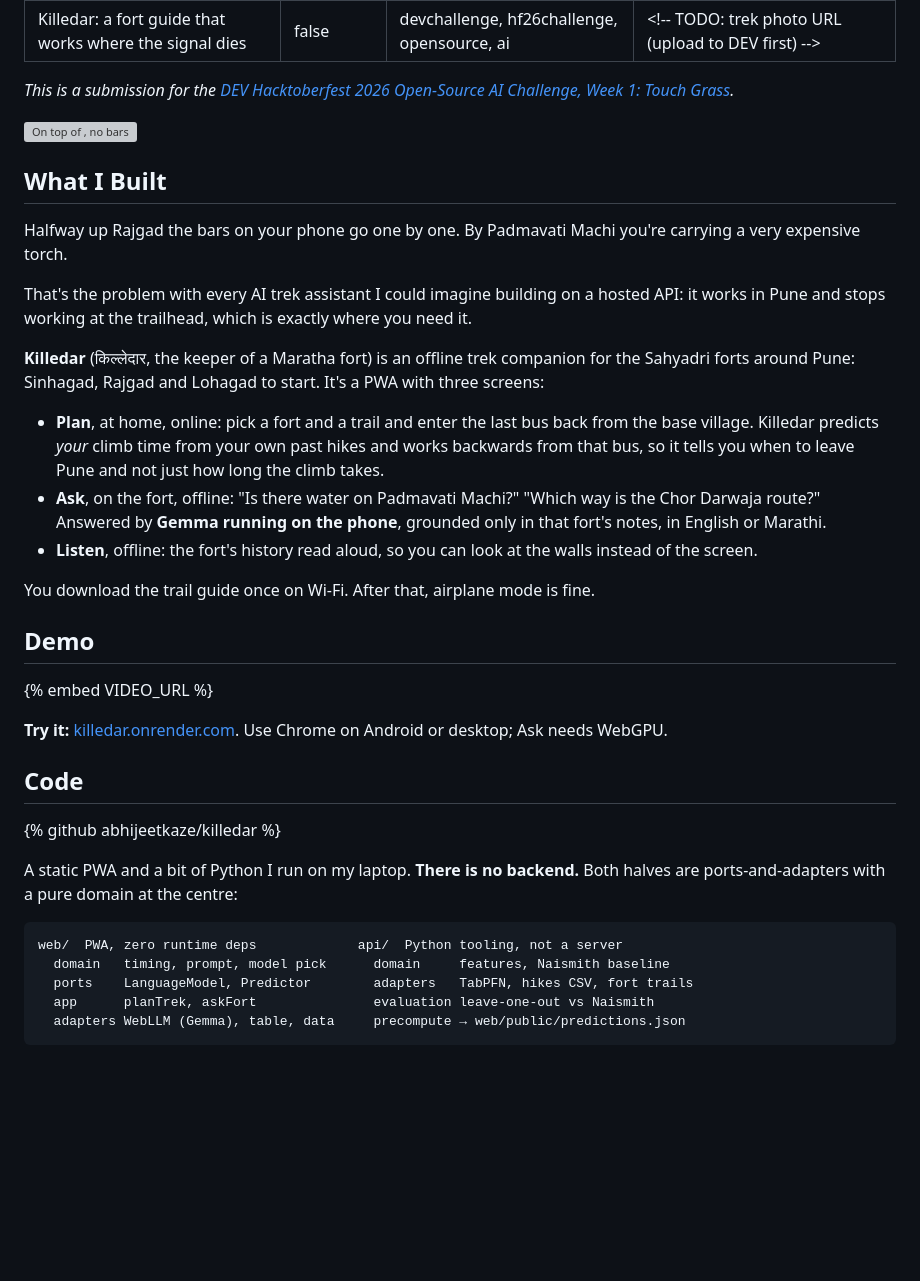
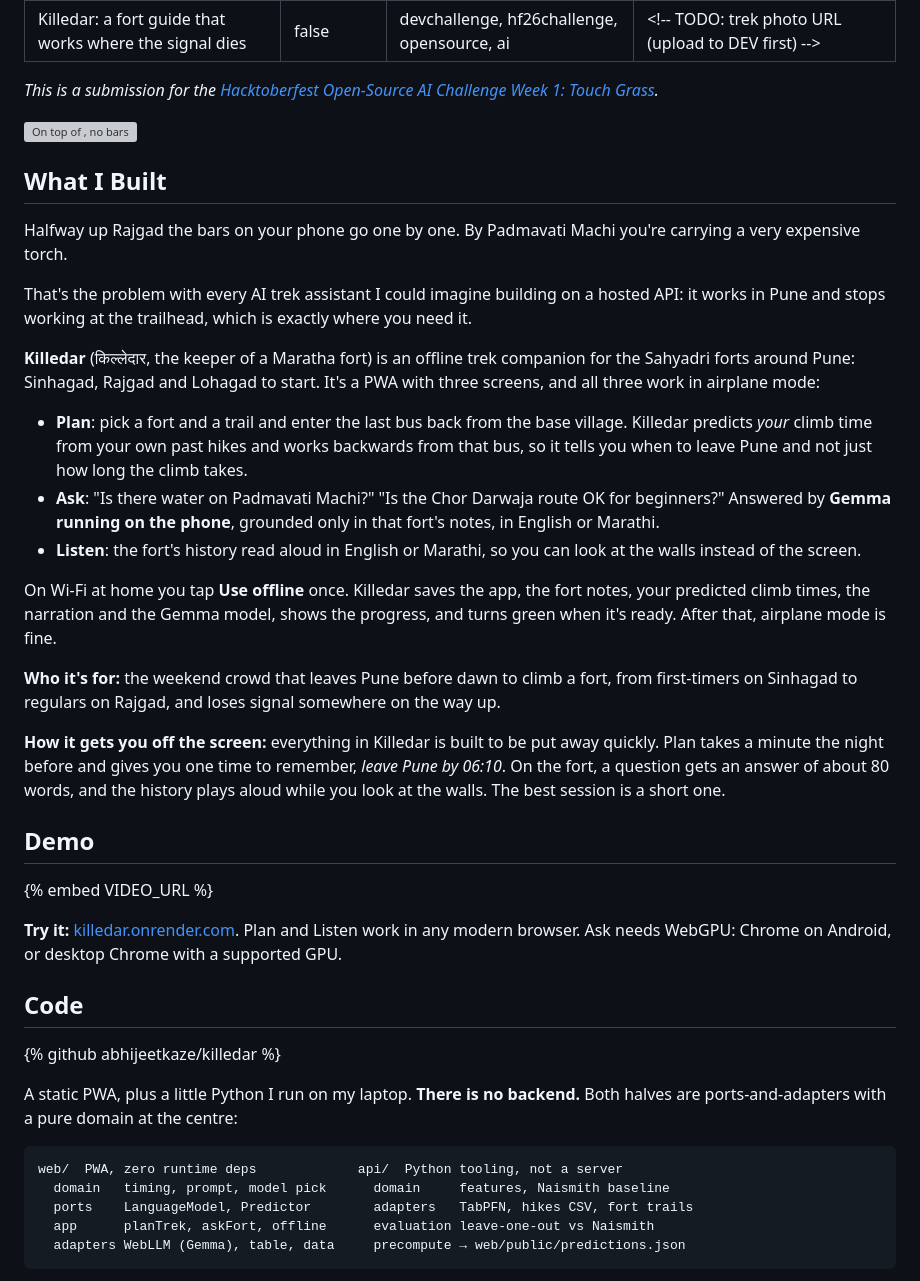
Before and after one commit to abhijeetkaze/killedar, a Markdown page: docs/dev-post.md, the part around one of its changes. GitHub-like rendering; blank space fills up the shorter version; grey boxes are pictures that could not be loaded.

````diff
--- a/docs/dev-post.md
+++ b/docs/dev-post.md
@@ -5,7 +5,7 @@ tags: devchallenge, hf26challenge, opensource, ai
 cover_image: <!-- TODO: trek photo URL (upload to DEV first) -->
 ---
 
-*This is a submission for the [DEV Hacktoberfest 2026 Open-Source AI Challenge, Week 1: Touch Grass](https://dev.to/challenges/hacktoberfest-week1-2026-10-05).*
+*This is a submission for the [Hacktoberfest Open-Source AI Challenge Week 1: Touch Grass](https://dev.to/challenges/hacktoberfest-week1-2026-10-05).*
 
 <!-- TODO: trek photo — you on/near the fort, ideally with the phone visible -->
 ![On top of <FORT>, no bars](PHOTO_URL)
@@ -23,17 +23,28 @@ in Pune and stops working at the trailhead, which is exactly where you need it.
 
 **Killedar** (किल्लेदार, the keeper of a Maratha fort) is an offline trek companion for the
 Sahyadri forts around Pune: Sinhagad, Rajgad and Lohagad to start. It's a PWA with three
-screens:
+screens, and all three work in airplane mode:
 
-- **Plan**, at home, online: pick a fort and a trail and enter the last bus back from the base village.
-  Killedar predicts *your* climb time from your own past hikes and works backwards from that bus,
-  so it tells you when to leave Pune and not just how long the climb takes.
-- **Ask**, on the fort, offline: "Is there water on Padmavati Machi?" "Which way is the Chor
-  Darwaja route?" Answered by **Gemma running on the phone**, grounded only in that fort's notes,
-  in English or Marathi.
-- **Listen**, offline: the fort's history read aloud, so you can look at the walls instead of the screen.
+- **Plan**: pick a fort and a trail and enter the last bus back from the base village. Killedar
+  predicts *your* climb time from your own past hikes and works backwards from that bus, so it
+  tells you when to leave Pune and not just how long the climb takes.
+- **Ask**: "Is there water on Padmavati Machi?" "Is the Chor Darwaja route OK for beginners?"
+  Answered by **Gemma running on the phone**, grounded only in that fort's notes, in English or
+  Marathi.
+- **Listen**: the fort's history read aloud in English or Marathi, so you can look at the walls
+  instead of the screen.
 
-You download the trail guide once on Wi-Fi. After that, airplane mode is fine.
+On Wi-Fi at home you tap **Use offline** once. Killedar saves the app, the fort notes, your
+predicted climb times, the narration and the Gemma model, shows the progress, and turns green when
+it's ready. After that, airplane mode is fine.
+
+**Who it's for:** the weekend crowd that leaves Pune before dawn to climb a fort, from first-timers
+on Sinhagad to regulars on Rajgad, and loses signal somewhere on the way up.
+
+**How it gets you off the screen:** everything in Killedar is built to be put away quickly. Plan
+takes a minute the night before and gives you one time to remember, *leave Pune by 06:10*. On the
+fort, a question gets an answer of about 80 words, and the history plays aloud while you look at the
+walls. The best session is a short one.
 
 ## Demo
 
@@ -41,27 +52,27 @@ You download the trail guide once on Wi-Fi. After that, airplane mode is fine.
   1. Plan screen on Wi-Fi: pick Rajgad → enter last bus → "Leave Pune by 06:10" (10 s)
   2. Tap "Use offline" → "Download for offline": progress ring, then the green "Offline ready" check (cut; 5 s)
   3. Swipe down → airplane mode ON, clearly visible (5 s)
-  4. Ask: "Is there water at the top?" → answer streams in (15 s)
+  4. Ask: "Is there water on Padmavati Machi?" → answer streams in (15 s)
   5. Switch to मराठी, ask the same → Marathi answer (15 s)
-  6. Listen: history narration playing, camera pans to the actual fort if you have the footage (15 s)
+  6. Listen: Marathi narration playing, camera pans to the actual fort if you have the footage (15 s)
 -->
 {% embed VIDEO_URL %}
 
-**Try it:** [killedar.onrender.com](https://killedar.onrender.com).
-Use Chrome on Android or desktop; Ask needs WebGPU.
+**Try it:** [killedar.onrender.com](https://killedar.onrender.com). Plan and Listen work in any
+modern browser. Ask needs WebGPU: Chrome on Android, or desktop Chrome with a supported GPU.
 
 ## Code
 
 {% github abhijeetkaze/killedar %}
 
-A static PWA and a bit of Python I run on my laptop. **There is no backend.** Both halves are
+A static PWA, plus a little Python I run on my laptop. **There is no backend.** Both halves are
 ports-and-adapters with a pure domain at the centre:
 
 ```
 web/  PWA, zero runtime deps             api/  Python tooling, not a server
   domain   timing, prompt, model pick      domain     features, Naismith baseline
   ports    LanguageModel, Predictor        adapters   TabPFN, hikes CSV, fort trails
-  app      planTrek, askFort               evaluation leave-one-out vs Naismith
+  app      planTrek, askFort, offline      evaluation leave-one-out vs Naismith
   adapters WebLLM (Gemma), table, data     precompute → web/public/predictions.json
 ```
 
````
Also changed, not shown: other parts of docs/dev-post.md (+86 -50 lines).
